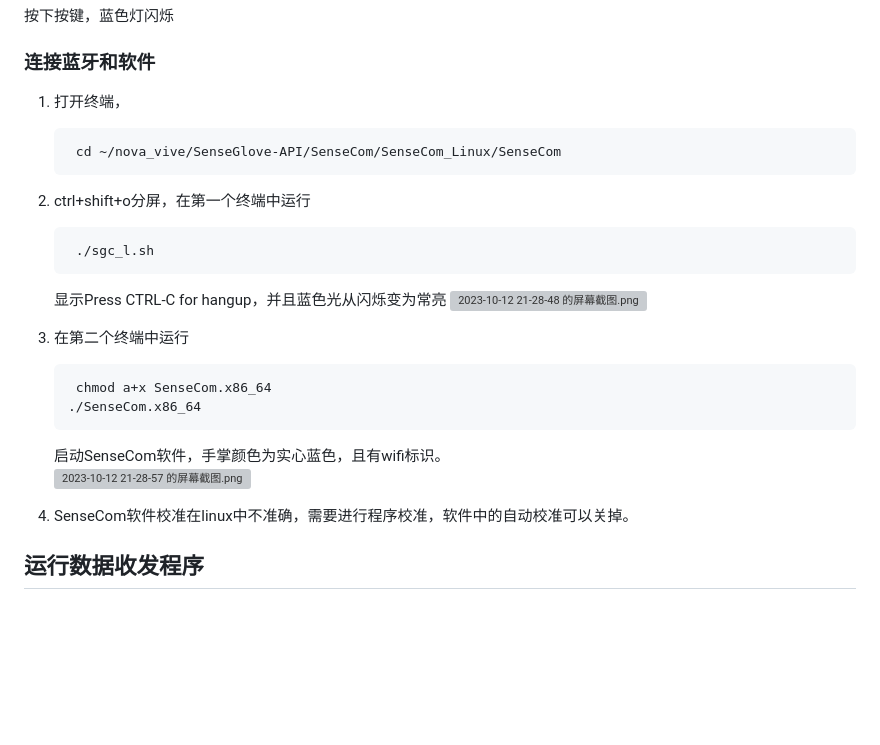
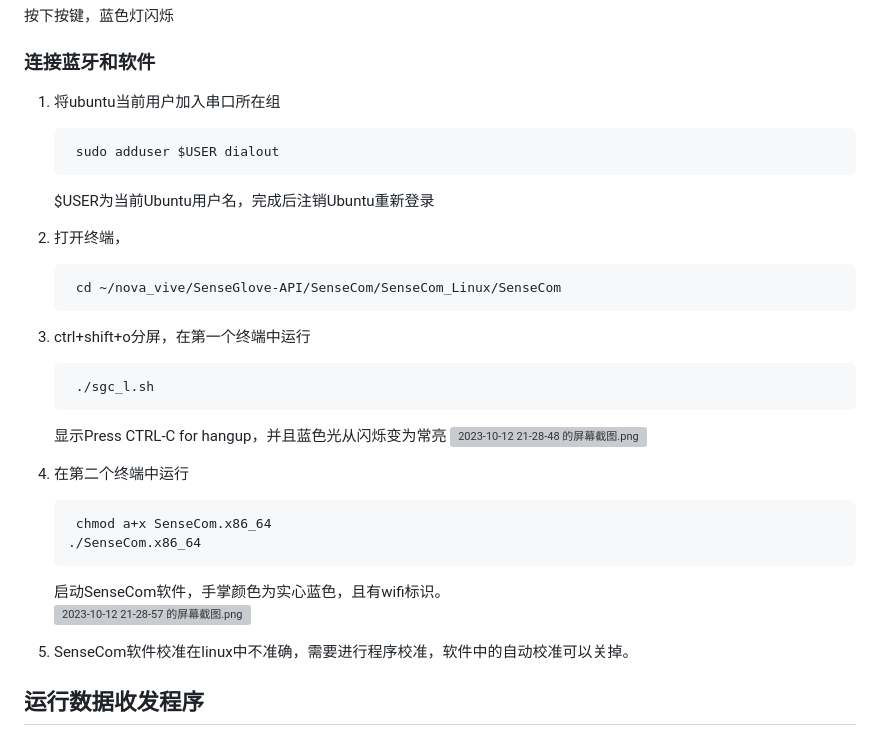
Before and after one commit to yanhuhuhahei/nova_vive, a Markdown page: README.md, the part around the change. GitHub-like rendering; blank space fills up the shorter version; grey boxes are pictures that could not be loaded.

Commit message:
补充串口注册

```diff
--- a/README.md
+++ b/README.md
@@ -37,21 +37,25 @@
 按下按键，蓝色灯闪烁
 ### 连接蓝牙和软件
 
-1. 打开终端，
+1. 将ubuntu当前用户加入串口所在组
+
+        sudo adduser $USER dialout
+   $USER为当前Ubuntu用户名，完成后注销Ubuntu重新登录
+2. 打开终端，
 
         cd ~/nova_vive/SenseGlove-API/SenseCom/SenseCom_Linux/SenseCom
-2. ctrl+shift+o分屏，在第一个终端中运行
+3. ctrl+shift+o分屏，在第一个终端中运行
 
         ./sgc_l.sh
    显示Press CTRL-C for hangup，并且蓝色光从闪烁变为常亮
    ![2023-10-12 21-28-48 的屏幕截图.png](https://s2.loli.net/2023/10/12/haVxf4OUsb9GmKN.png)
-3. 在第二个终端中运行
+4. 在第二个终端中运行
 
         chmod a+x SenseCom.x86_64
        ./SenseCom.x86_64
    启动SenseCom软件，手掌颜色为实心蓝色，且有wifi标识。
    ![2023-10-12 21-28-57 的屏幕截图.png](https://s2.loli.net/2023/10/12/7hGOBZJXWcFaIKm.png)
-4. SenseCom软件校准在linux中不准确，需要进行程序校准，软件中的自动校准可以关掉。
+5. SenseCom软件校准在linux中不准确，需要进行程序校准，软件中的自动校准可以关掉。
 
 ## 运行数据收发程序
 ### Senseglove nova
```
